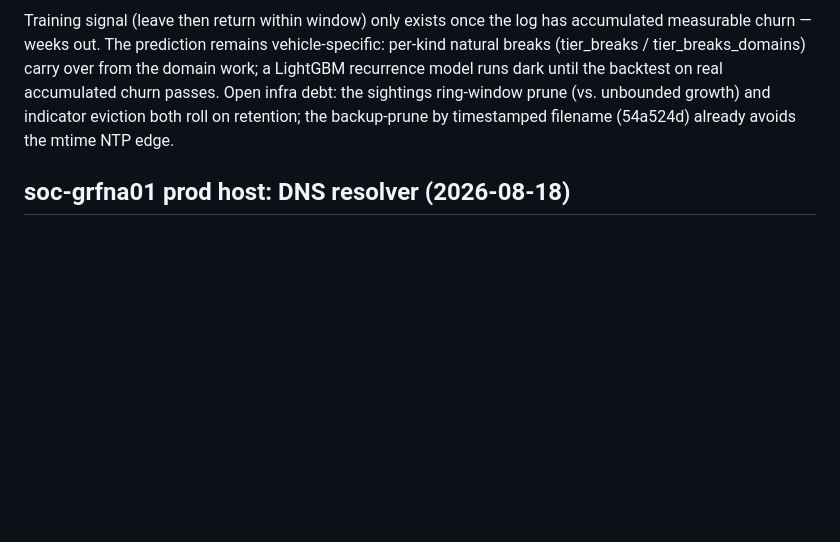
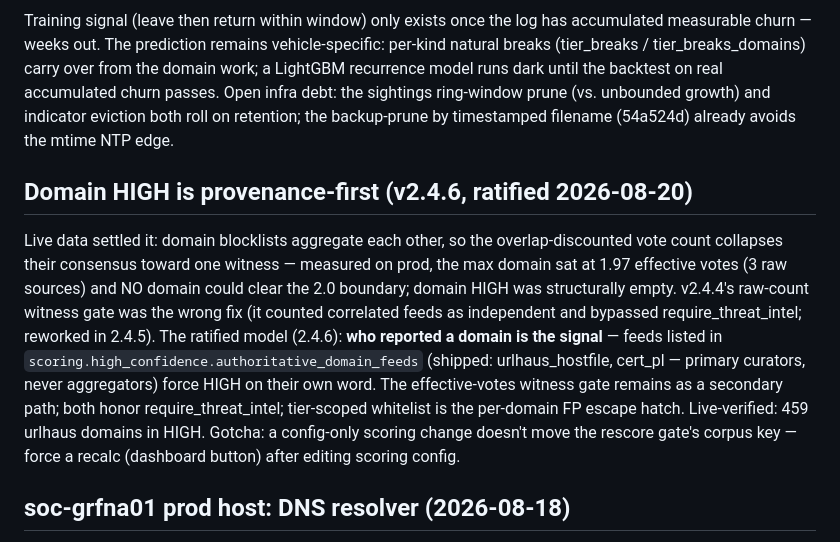
Before and after one commit to alexlinos/threat-feed-me, a Markdown page: CLAUDE.md, the part around the change. Rendered like a GitHub page; blank space fills up the shorter version.

Commit message:
docs: record provenance-first domain HIGH decision (v2.4.6)

```diff
--- a/CLAUDE.md
+++ b/CLAUDE.md
@@ -343,6 +343,23 @@ sightings ring-window prune (vs. unbounded growth) and indicator eviction
 both roll on retention; the backup-prune by timestamped filename (54a524d)
 already avoids the mtime NTP edge.
 
+## Domain HIGH is provenance-first (v2.4.6, ratified 2026-08-20)
+
+Live data settled it: domain blocklists aggregate each other, so the
+overlap-discounted vote count collapses their consensus toward one witness —
+measured on prod, the max domain sat at 1.97 effective votes (3 raw sources)
+and NO domain could clear the 2.0 boundary; domain HIGH was structurally
+empty. v2.4.4's raw-count witness gate was the wrong fix (it counted
+correlated feeds as independent and bypassed require_threat_intel; reworked
+in 2.4.5). The ratified model (2.4.6): **who reported a domain is the
+signal** — feeds listed in `scoring.high_confidence.authoritative_domain_feeds`
+(shipped: urlhaus_hostfile, cert_pl — primary curators, never aggregators)
+force HIGH on their own word. The effective-votes witness gate remains as a
+secondary path; both honor require_threat_intel; tier-scoped whitelist is the
+per-domain FP escape hatch. Live-verified: 459 urlhaus domains in HIGH.
+Gotcha: a config-only scoring change doesn't move the rescore gate's corpus
+key — force a recalc (dashboard button) after editing scoring config.
+
 ## soc-grfna01 prod host: DNS resolver (2026-08-18)
 
 The prod box has ONE working upstream resolver (`172.31.10.1`);
```
